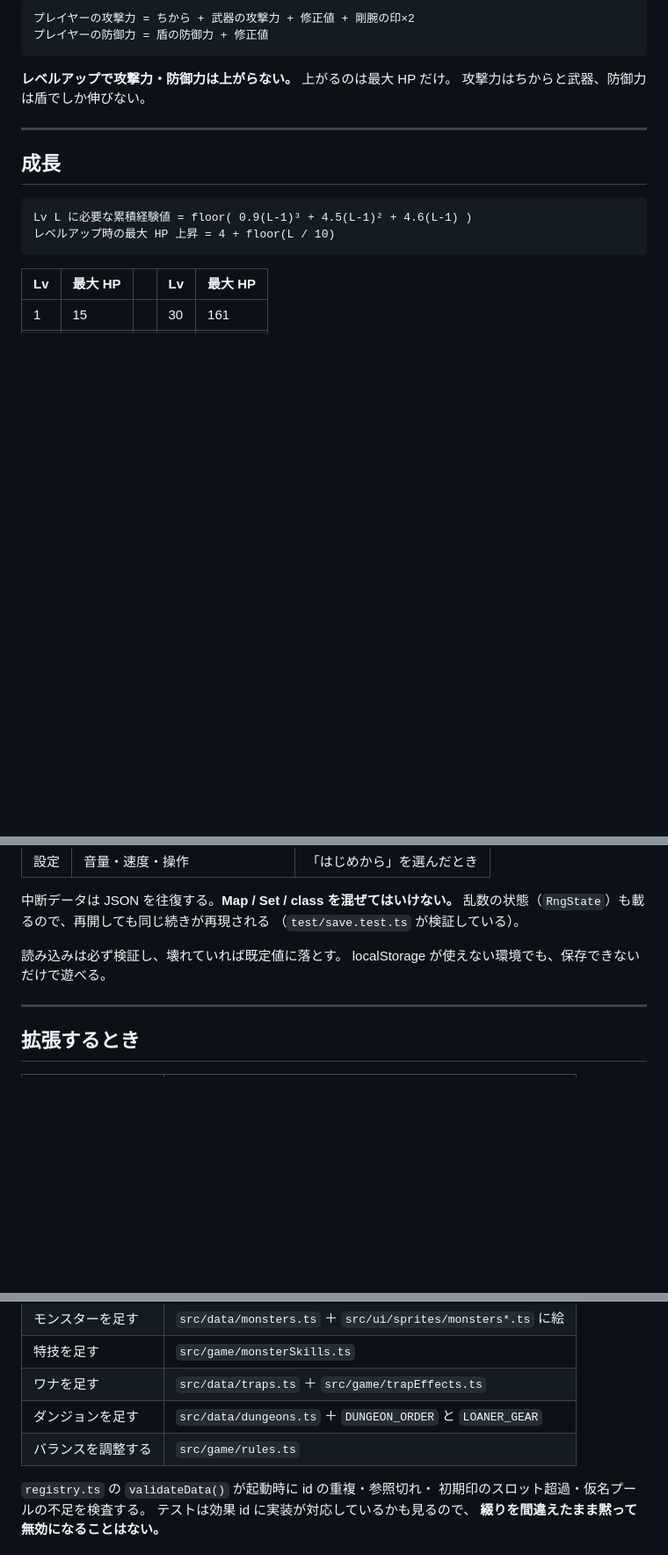
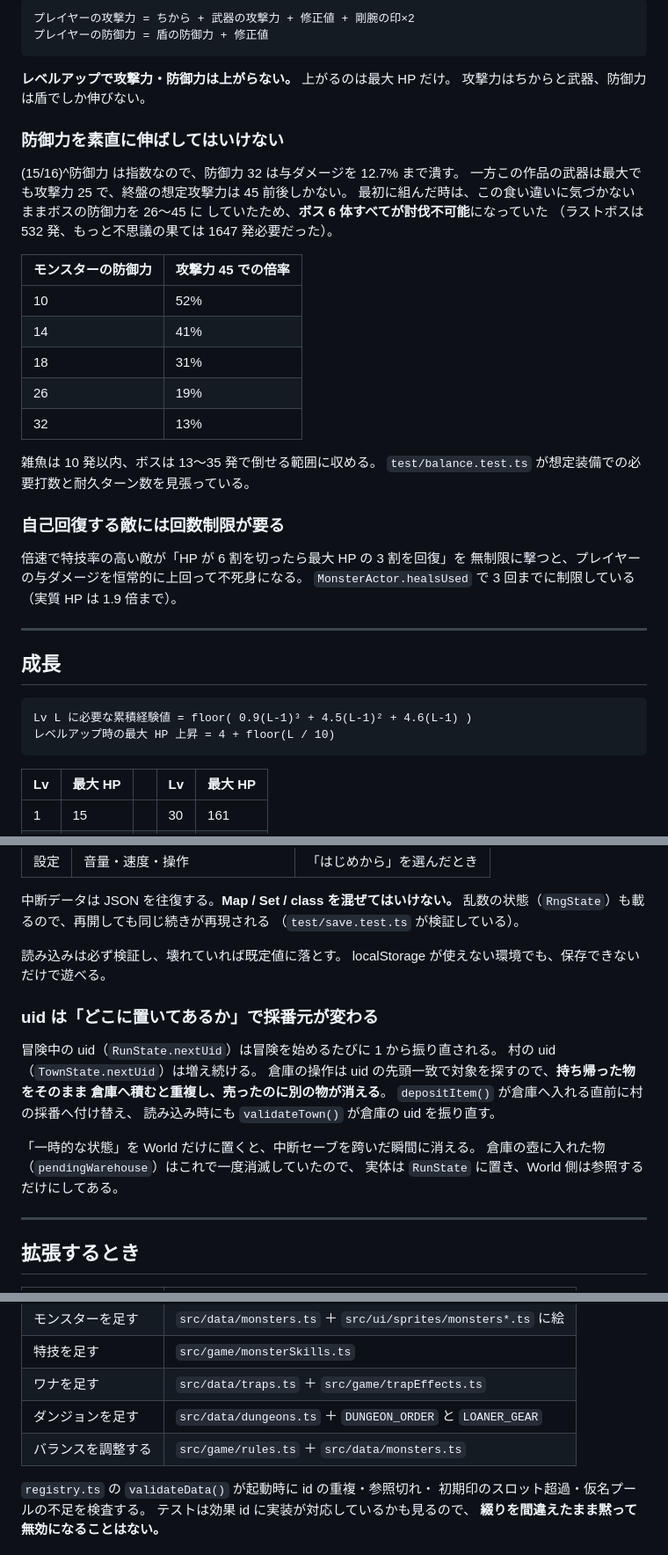
Before and after one commit to aroaros2024/Newproject09.15, a Markdown page: docs/DESIGN.md, 3 parts joined by grey strips. Shown at 88% size. GitHub-like rendering; blank space fills up the shorter version.

Commit message:
ドキュメントを実装に合わせて更新する
DESIGN.md
  ・「防御力を素直に伸ばしてはいけない」節を追加。(15/16)^防御力 は
    指数なので、防御力 32 は与ダメージを 12.7% まで潰す。最初に組んだ時は
    これに気づかずボス 6 体すべてを討伐不可能にしていた、という失敗の記録。
  ・自己回復する敵に回数制限が要る理由を追加。
  ・uid の採番元がダンジョンと村で別系統である話と、一時的な状態を
    World だけに置くと中断セーブで消える話を追加。

README.md
  ・テスト件数を 186 件に更新し、バランス・撃破経路・村の倉庫・
    掘り進みの杖の検査を一覧に追加。

Co-Authored-By: Claude Opus 5 <noreply@anthropic.com>
Claude-Session: https://claude.ai/code/session_01Hii11pk5zcg7wxe5STwywS

```diff
--- a/docs/DESIGN.md
+++ b/docs/DESIGN.md
@@ -52,6 +52,31 @@
 
 **レベルアップで攻撃力・防御力は上がらない。** 上がるのは最大 HP だけ。
 攻撃力はちからと武器、防御力は盾でしか伸びない。
+
+### 防御力を素直に伸ばしてはいけない
+
+(15/16)^防御力 は指数なので、防御力 32 は与ダメージを 12.7% まで潰す。
+一方この作品の武器は最大でも攻撃力 25 で、終盤の想定攻撃力は 45 前後しかない。
+最初に組んだ時は、この食い違いに気づかないままボスの防御力を 26〜45 に
+していたため、**ボス 6 体すべてが討伐不可能**になっていた
+（ラストボスは 532 発、もっと不思議の果ては 1647 発必要だった）。
+
+| モンスターの防御力 | 攻撃力 45 での倍率 |
+|---|---|
+| 10 | 52% |
+| 14 | 41% |
+| 18 | 31% |
+| 26 | 19% |
+| 32 | 13% |
+
+雑魚は 10 発以内、ボスは 13〜35 発で倒せる範囲に収める。
+`test/balance.test.ts` が想定装備での必要打数と耐久ターン数を見張っている。
+
+### 自己回復する敵には回数制限が要る
+
+倍速で特技率の高い敵が「HP が 6 割を切ったら最大 HP の 3 割を回復」を
+無制限に撃つと、プレイヤーの与ダメージを恒常的に上回って不死身になる。
+`MonsterActor.healsUsed` で 3 回までに制限している（実質 HP は 1.9 倍まで）。
 
 ---
 
@@ -173,6 +198,19 @@ HP 自然回復は 1/1000 単位のアキュムレータで管理する。
 読み込みは必ず検証し、壊れていれば既定値に落とす。
 localStorage が使えない環境でも、保存できないだけで遊べる。
 
+### uid は「どこに置いてあるか」で採番元が変わる
+
+冒険中の uid（`RunState.nextUid`）は冒険を始めるたびに 1 から振り直される。
+村の uid（`TownState.nextUid`）は増え続ける。
+倉庫の操作は uid の先頭一致で対象を探すので、**持ち帰った物をそのまま
+倉庫へ積むと重複し、売ったのに別の物が消える**。
+`depositItem()` が倉庫へ入れる直前に村の採番へ付け替え、
+読み込み時にも `validateTown()` が倉庫の uid を振り直す。
+
+「一時的な状態」を World だけに置くと、中断セーブを跨いだ瞬間に消える。
+倉庫の壺に入れた物（`pendingWarehouse`）はこれで一度消滅していたので、
+実体は `RunState` に置き、World 側は参照するだけにしてある。
+
 ---
 
 ## 拡張するとき
@@ -184,7 +222,7 @@ localStorage が使えない環境でも、保存できないだけで遊べる
 | 特技を足す | `src/game/monsterSkills.ts` |
 | ワナを足す | `src/data/traps.ts` ＋ `src/game/trapEffects.ts` |
 | ダンジョンを足す | `src/data/dungeons.ts` ＋ `DUNGEON_ORDER` と `LOANER_GEAR` |
-| バランスを調整する | `src/game/rules.ts` |
+| バランスを調整する | `src/game/rules.ts` ＋ `src/data/monsters.ts` |
 
 `registry.ts` の `validateData()` が起動時に id の重複・参照切れ・
 初期印のスロット超過・仮名プールの不足を検査する。
```
Also changed, not shown: README.md (+14 -3 lines).
